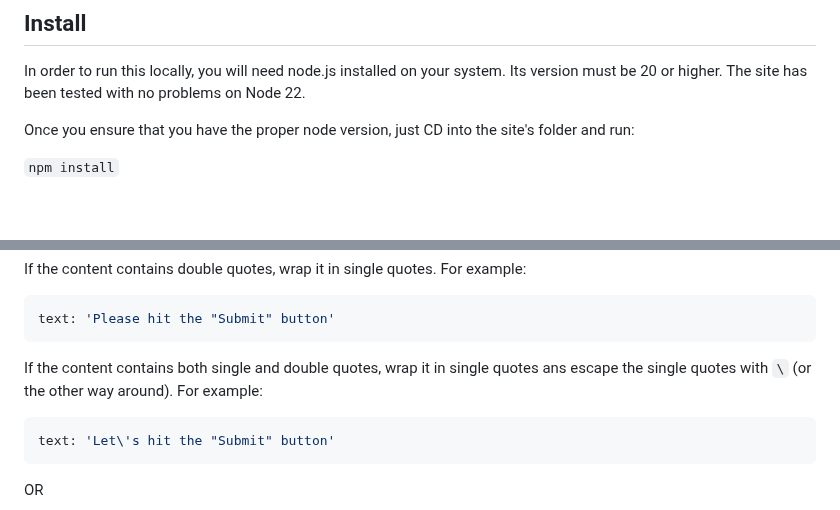
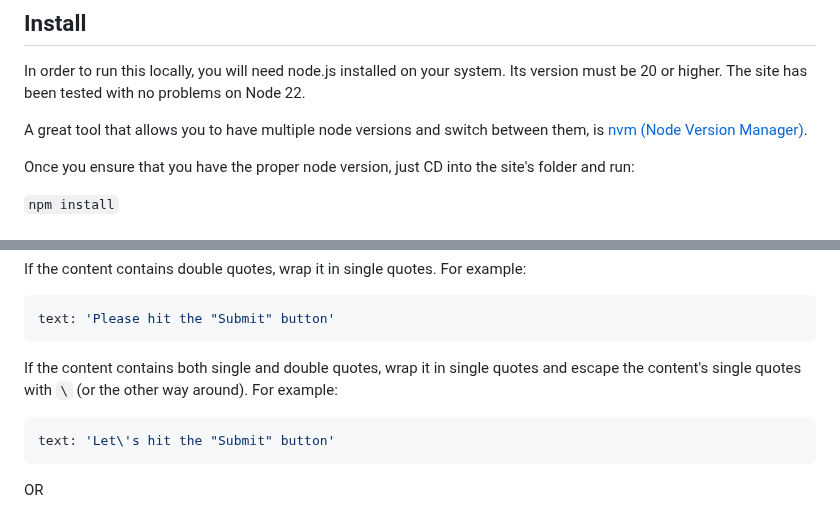
Before and after one commit to sitehowtoguides/ai-tech-insights-site, a Markdown page: README.md, 2 parts joined by grey strips. Rendered like a GitHub page; blank space fills up the shorter version.

````diff
--- a/README.md
+++ b/README.md
@@ -5,6 +5,8 @@ An eleveny site
 ## Install
 
 In order to run this locally, you will need node.js installed on your system. Its version must be 20 or higher. The site has been tested with no problems on Node 22.
+
+A great tool that allows you to have multiple node versions and switch between them, is [nvm (Node Version Manager)](https://github.com/nvm-sh/nvm).
 
 Once you ensure that you have the proper node version, just CD into the site's folder and run:
 
@@ -168,7 +170,7 @@ If the content contains double quotes, wrap it in single quotes. For example:
 text: 'Please hit the "Submit" button'
 ```
 
-If the content contains both single and double quotes, wrap it in single quotes ans escape the single quotes with `\` (or the other way around). For example:
+If the content contains both single and double quotes, wrap it in single quotes and escape the content's single quotes with `\` (or the other way around). For example:
 
 ```yaml
 text: 'Let\'s hit the "Submit" button'
````
Also changed, not shown: other parts of README.md (+13 -3 lines).
